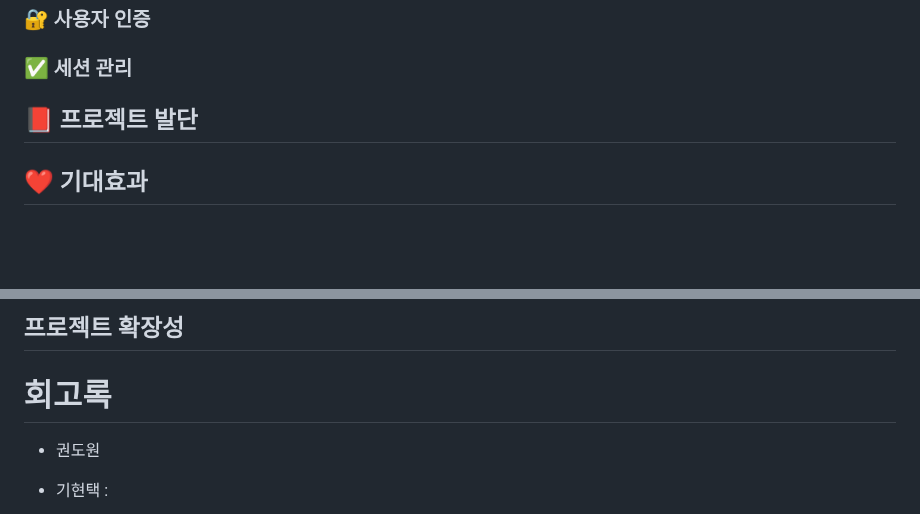
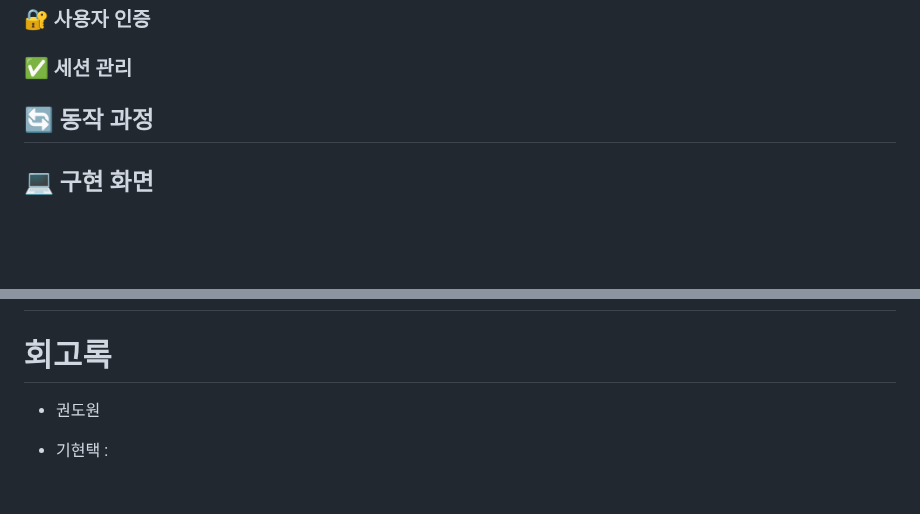
Before and after one commit to SKNETWORKS-FAMILY-AICAMP/skn15-4th-3team, a Markdown page: README.md, 2 parts joined by grey strips. GitHub-like rendering; blank space fills up the shorter version.

```diff
--- a/README.md
+++ b/README.md
@@ -104,14 +104,14 @@ AWS
 
 
 
-## 📕 프로젝트 발단
+## 🔄 동작 과정
 
 
 
 
 
 
-## ❤️ 기대효과
+## 💻 구현 화면
 
 
 
@@ -130,8 +126,5 @@ AWS
 
 
-
-
-## 프로젝트 확장성
 
 
 
```
Also changed, not shown: other parts of README.md (+0 -4 lines).
